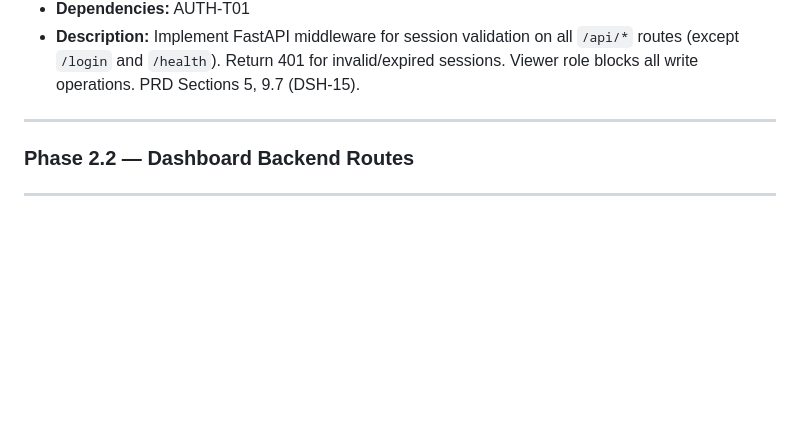
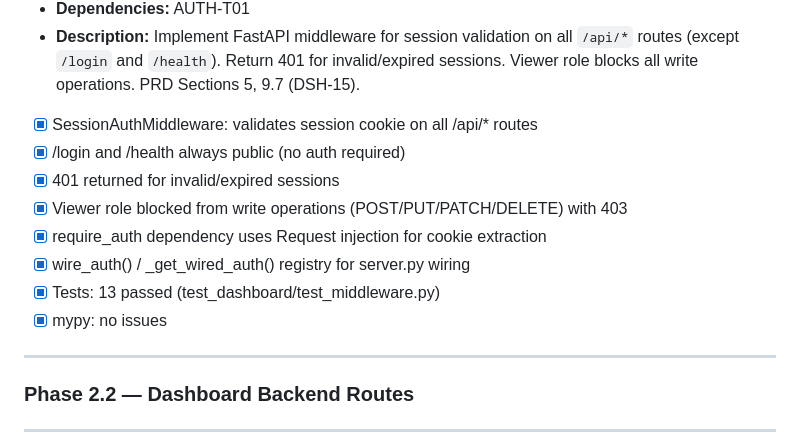
Before and after one commit to icarusdeo1/PokeBot, a Markdown page: pokebot-tasks.md, the part around the change. Drawn GitHub-style; blank space fills up the shorter version.

Commit message:
docs: mark AUTH-T02 complete in pokebot-tasks.md

```diff
--- a/pokebot-tasks.md
+++ b/pokebot-tasks.md
@@ -662,6 +662,14 @@
 - **Complexity:** S
 - **Dependencies:** AUTH-T01
 - **Description:** Implement FastAPI middleware for session validation on all `/api/*` routes (except `/login` and `/health`). Return 401 for invalid/expired sessions. Viewer role blocks all write operations. PRD Sections 5, 9.7 (DSH-15).
+- [x] SessionAuthMiddleware: validates session cookie on all /api/* routes
+- [x] /login and /health always public (no auth required)
+- [x] 401 returned for invalid/expired sessions
+- [x] Viewer role blocked from write operations (POST/PUT/PATCH/DELETE) with 403
+- [x] require_auth dependency uses Request injection for cookie extraction
+- [x] wire_auth() / _get_wired_auth() registry for server.py wiring
+- [x] Tests: 13 passed (test_dashboard/test_middleware.py)
+- [x] mypy: no issues
 
 ---
 
```
